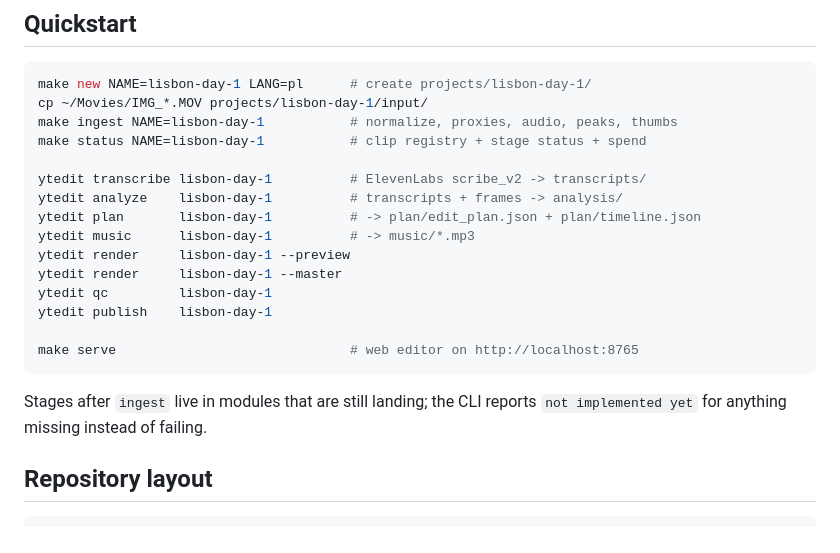
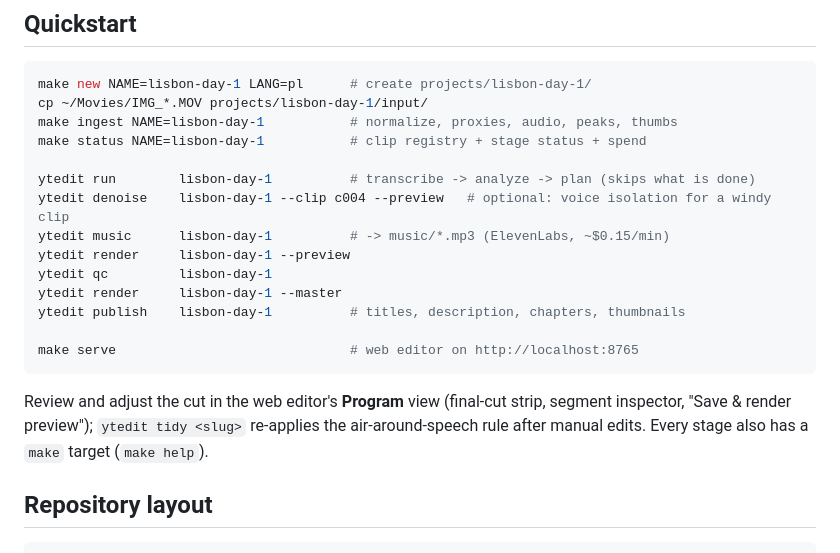
Before and after one commit to fredd4/ai-youtube-editor, a Markdown page: README.md, the part around the change. Rendered like a GitHub page.

Commit message:
docs: sync README, ARCHITECTURE and CLAUDE.md runbook with tidy/denoise and the Program view
Co-Authored-By: Claude Fable 5.1 <noreply@anthropic.com>

````diff
--- a/README.md
+++ b/README.md
@@ -40,20 +40,21 @@ cp ~/Movies/IMG_*.MOV projects/lisbon-day-1/input/
 make ingest NAME=lisbon-day-1           # normalize, proxies, audio, peaks, thumbs
 make status NAME=lisbon-day-1           # clip registry + stage status + spend
 
-ytedit transcribe lisbon-day-1          # ElevenLabs scribe_v2 -> transcripts/
-ytedit analyze    lisbon-day-1          # transcripts + frames -> analysis/
-ytedit plan       lisbon-day-1          # -> plan/edit_plan.json + plan/timeline.json
-ytedit music      lisbon-day-1          # -> music/*.mp3
+ytedit run        lisbon-day-1          # transcribe -> analyze -> plan (skips what is done)
+ytedit denoise    lisbon-day-1 --clip c004 --preview   # optional: voice isolation for a windy clip
+ytedit music      lisbon-day-1          # -> music/*.mp3 (ElevenLabs, ~$0.15/min)
 ytedit render     lisbon-day-1 --preview
+ytedit qc         lisbon-day-1
 ytedit render     lisbon-day-1 --master
-ytedit qc         lisbon-day-1
-ytedit publish    lisbon-day-1
+ytedit publish    lisbon-day-1          # titles, description, chapters, thumbnails
 
 make serve                              # web editor on http://localhost:8765
 ```
 
-Stages after `ingest` live in modules that are still landing; the CLI reports
-`not implemented yet` for anything missing instead of failing.
+Review and adjust the cut in the web editor's **Program** view (final-cut strip,
+segment inspector, "Save & render preview"); `ytedit tidy <slug>` re-applies the
+air-around-speech rule after manual edits. Every stage also has a `make` target
+(`make help`).
 
 ## Repository layout
 
````
Also changed, not shown: CLAUDE.md (+9 -3 lines), docs/ARCHITECTURE.md (+5 -1 lines).
